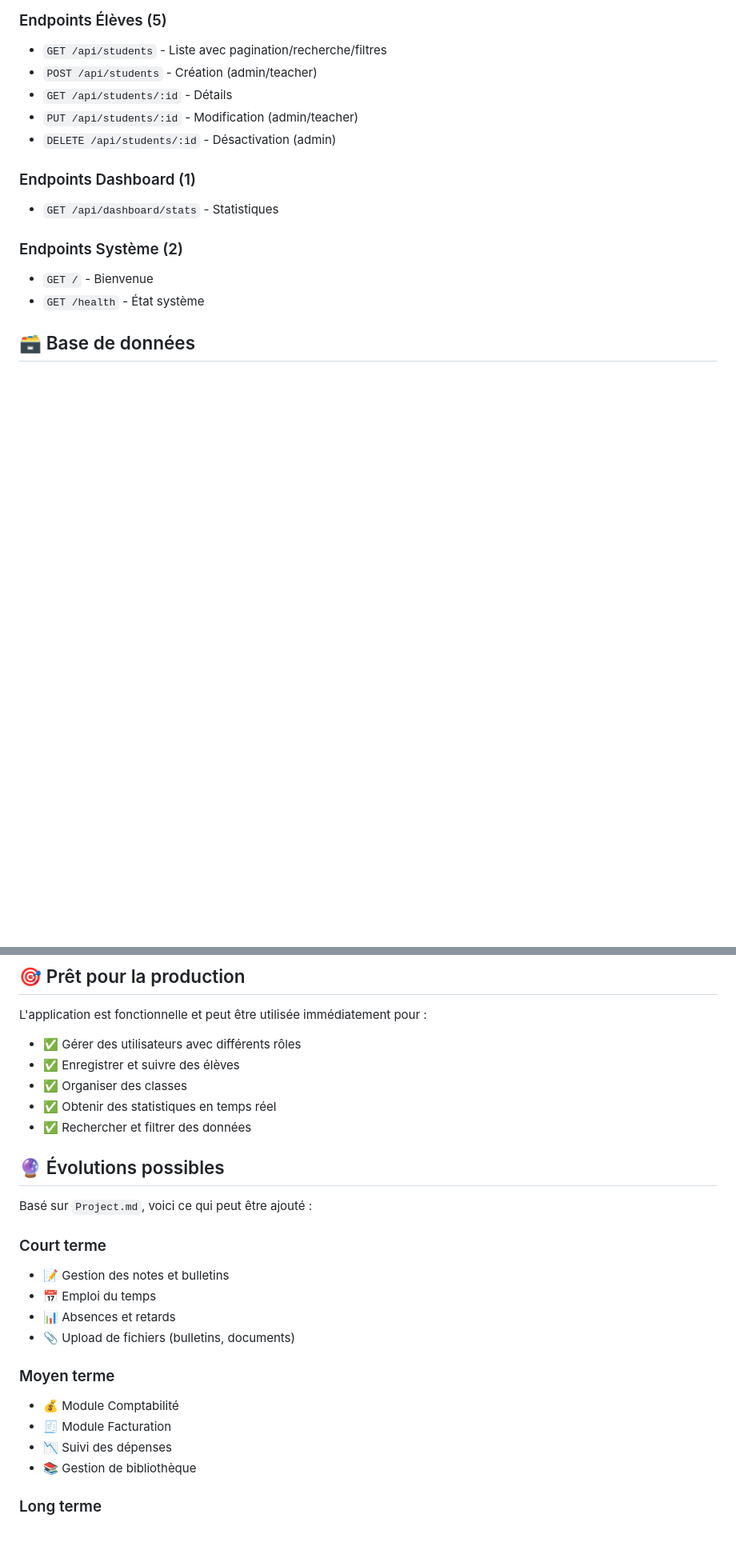
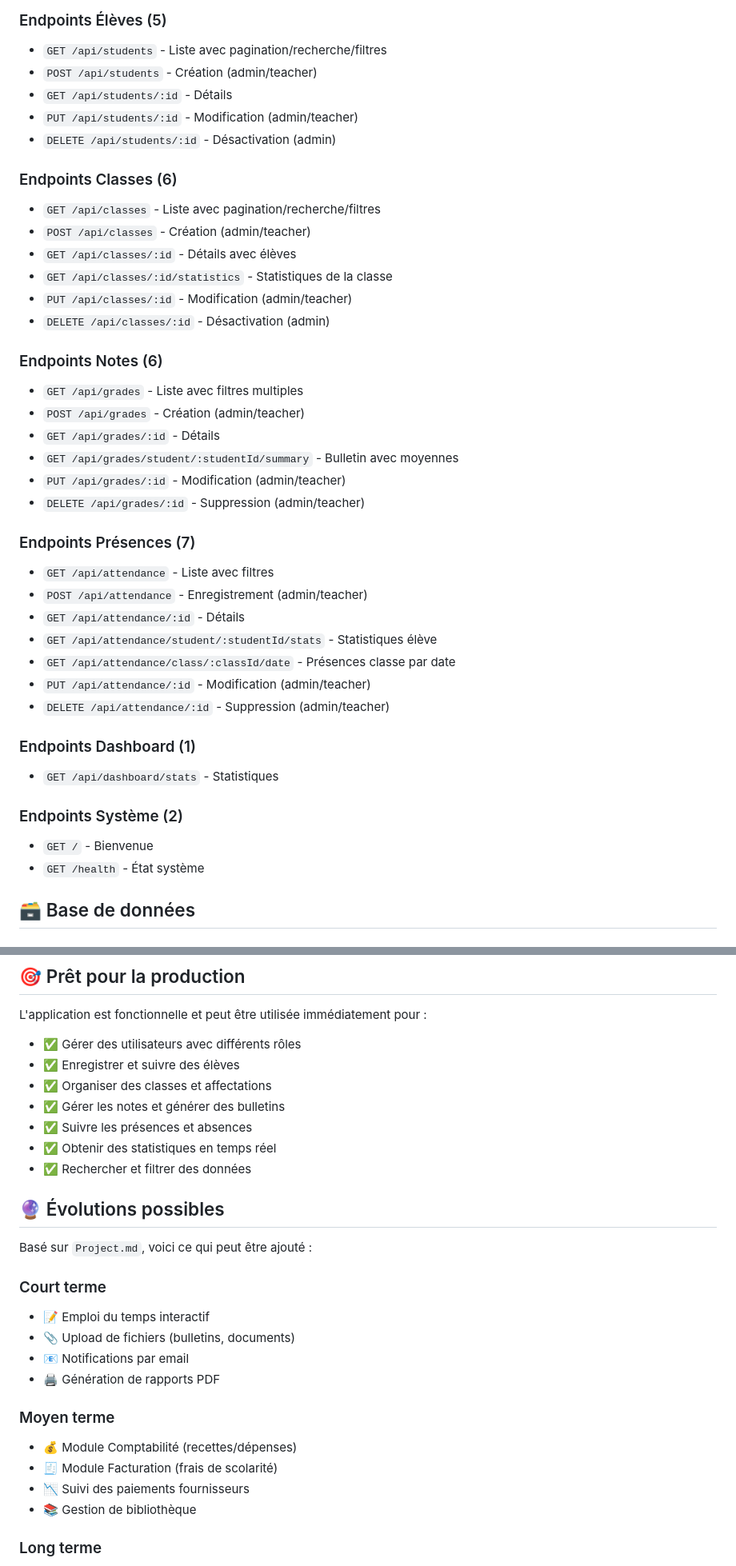
Before and after one commit to stephanecoumbassa/schoman, a Markdown page: SUMMARY.md, 2 parts joined by grey strips. Shown at 80% size. Drawn GitHub-style; blank space fills up the shorter version.

```diff
--- a/SUMMARY.md
+++ b/SUMMARY.md
@@ -108,6 +117,31 @@
 - `GET /api/students/:id` - Détails
 - `PUT /api/students/:id` - Modification (admin/teacher)
 - `DELETE /api/students/:id` - Désactivation (admin)
+
+### Endpoints Classes (6)
+- `GET /api/classes` - Liste avec pagination/recherche/filtres
+- `POST /api/classes` - Création (admin/teacher)
+- `GET /api/classes/:id` - Détails avec élèves
+- `GET /api/classes/:id/statistics` - Statistiques de la classe
+- `PUT /api/classes/:id` - Modification (admin/teacher)
+- `DELETE /api/classes/:id` - Désactivation (admin)
+
+### Endpoints Notes (6)
+- `GET /api/grades` - Liste avec filtres multiples
+- `POST /api/grades` - Création (admin/teacher)
+- `GET /api/grades/:id` - Détails
+- `GET /api/grades/student/:studentId/summary` - Bulletin avec moyennes
+- `PUT /api/grades/:id` - Modification (admin/teacher)
+- `DELETE /api/grades/:id` - Suppression (admin/teacher)
+
+### Endpoints Présences (7)
+- `GET /api/attendance` - Liste avec filtres
+- `POST /api/attendance` - Enregistrement (admin/teacher)
+- `GET /api/attendance/:id` - Détails
+- `GET /api/attendance/student/:studentId/stats` - Statistiques élève
+- `GET /api/attendance/class/:classId/date` - Présences classe par date
+- `PUT /api/attendance/:id` - Modification (admin/teacher)
+- `DELETE /api/attendance/:id` - Suppression (admin/teacher)
 
 ### Endpoints Dashboard (1)
 - `GET /api/dashboard/stats` - Statistiques
@@ -202,7 +236,9 @@ Le script seed crée automatiquement :
 L'application est fonctionnelle et peut être utilisée immédiatement pour :
 - ✅ Gérer des utilisateurs avec différents rôles
 - ✅ Enregistrer et suivre des élèves
-- ✅ Organiser des classes
+- ✅ Organiser des classes et affectations
+- ✅ Gérer les notes et générer des bulletins
+- ✅ Suivre les présences et absences
 - ✅ Obtenir des statistiques en temps réel
 - ✅ Rechercher et filtrer des données
 
@@ -211,15 +247,15 @@ L'application est fonctionnelle et peut être utilisée immédiatement pour :
 Basé sur `Project.md`, voici ce qui peut être ajouté :
 
 ### Court terme
-- 📝 Gestion des notes et bulletins
-- 📅 Emploi du temps
-- 📊 Absences et retards
+- 📝 Emploi du temps interactif
 - 📎 Upload de fichiers (bulletins, documents)
+- 📧 Notifications par email
+- 🖨️ Génération de rapports PDF
 
 ### Moyen terme
-- 💰 Module Comptabilité
-- 🧾 Module Facturation
-- 📉 Suivi des dépenses
+- 💰 Module Comptabilité (recettes/dépenses)
+- 🧾 Module Facturation (frais de scolarité)
+- 📉 Suivi des paiements fournisseurs
 - 📚 Gestion de bibliothèque
 
 ### Long terme
```
Also changed, not shown: other parts of SUMMARY.md (+20 -11 lines), README.md (+25 -19 lines).
